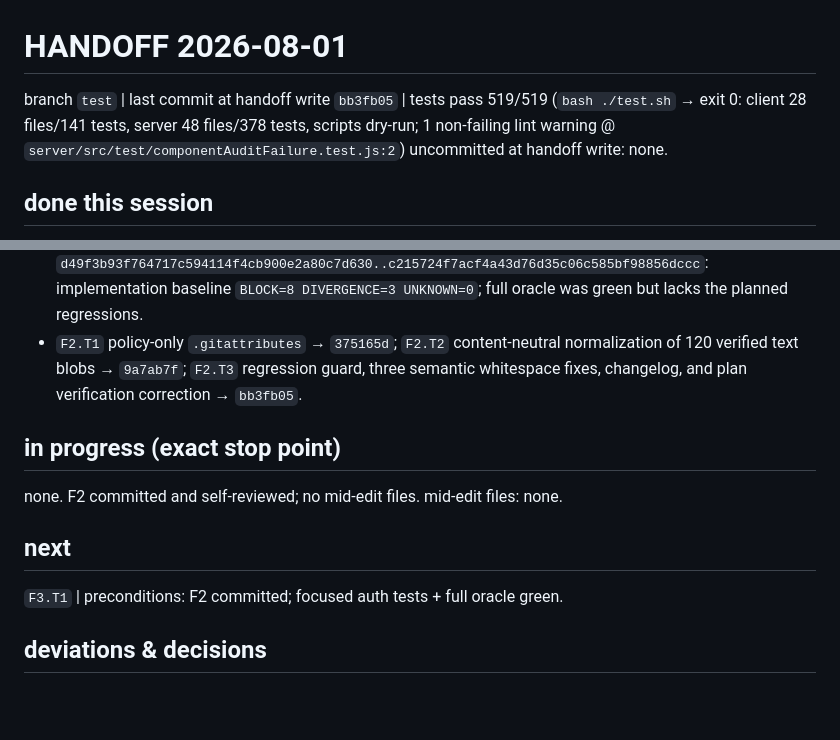
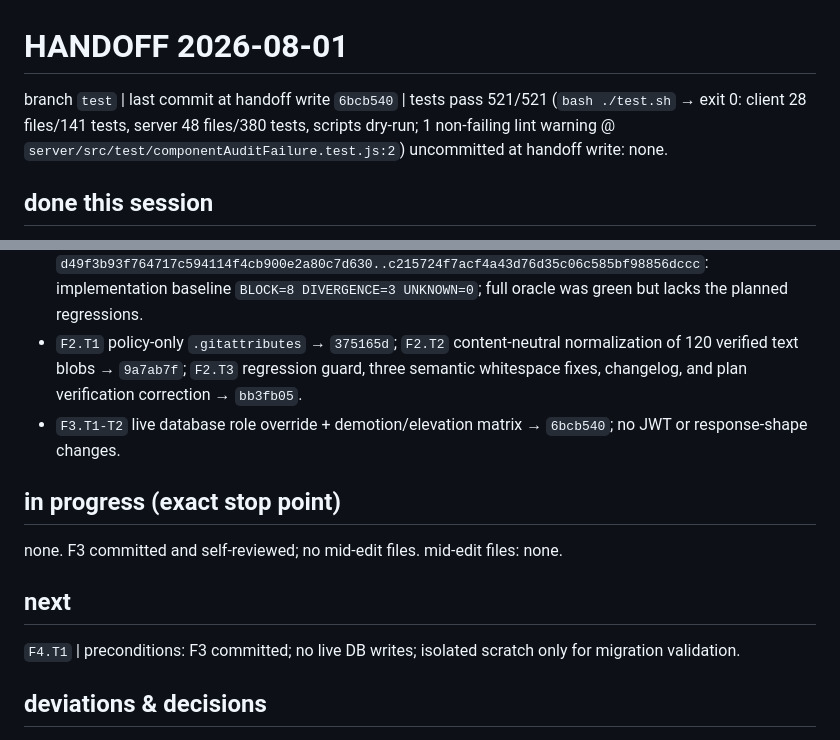
Before and after one commit to jasonyang-ee/IC-Lib, a Markdown page: HANDOFF.md, 2 parts joined by grey strips. Rendered like a GitHub page; blank space fills up the shorter version.

Commit message:
docs: hand off after live role fix
Record the live-role authorization receipt, full test counts, and the next SSO credential-ownership task with isolated migration validation.

```diff
--- a/HANDOFF.md
+++ b/HANDOFF.md
@@ -12,7 +12,7 @@ Full rules: /encode-docs skill.
 
 # HANDOFF 2026-08-01
 
-branch `test` | last commit at handoff write `bb3fb05` | tests pass 519/519 (`bash ./test.sh` → exit 0: client 28 files/141 tests, server 48 files/378 tests, scripts dry-run; 1 non-failing lint warning @ `server/src/test/componentAuditFailure.test.js:2`)
+branch `test` | last commit at handoff write `6bcb540` | tests pass 521/521 (`bash ./test.sh` → exit 0: client 28 files/141 tests, server 48 files/380 tests, scripts dry-run; 1 non-failing lint warning @ `server/src/test/componentAuditFailure.test.js:2`)
 uncommitted at handoff write: none.
 
 ## done this session
@@ -24,15 +24,16 @@ uncommitted at handoff write: none.
 - embedded `/review-plan`: remaining research phases `0`; `BLOCK=0 DIVERGENCE=0 UNKNOWN=0 HARDEN=0 NOTE=1`; **GO**. NOTE = plan is executable while reviewed implementation remains release **NO-GO** until F2-F9 land.
 - preserved security-review receipt for `d49f3b93f764717c594114f4cb900e2a80c7d630..c215724f7acf4a43d76d35c06c585bf98856dccc`: implementation baseline `BLOCK=8 DIVERGENCE=3 UNKNOWN=0`; full oracle was green but lacks the planned regressions.
 - `F2.T1` policy-only `.gitattributes` → `375165d`; `F2.T2` content-neutral normalization of 120 verified text blobs → `9a7ab7f`; `F2.T3` regression guard, three semantic whitespace fixes, changelog, and plan verification correction → `bb3fb05`.
+- `F3.T1-T2` live database role override + demotion/elevation matrix → `6bcb540`; no JWT or response-shape changes.
 
 ## in progress (exact stop point)
 
-none. F2 committed and self-reviewed; no mid-edit files.
+none. F3 committed and self-reviewed; no mid-edit files.
 mid-edit files: none.
 
 ## next
 
-`F3.T1` | preconditions: F2 committed; focused auth tests + full oracle green.
+`F4.T1` | preconditions: F3 committed; no live DB writes; isolated scratch only for migration validation.
 
 ## deviations & decisions
 
```
